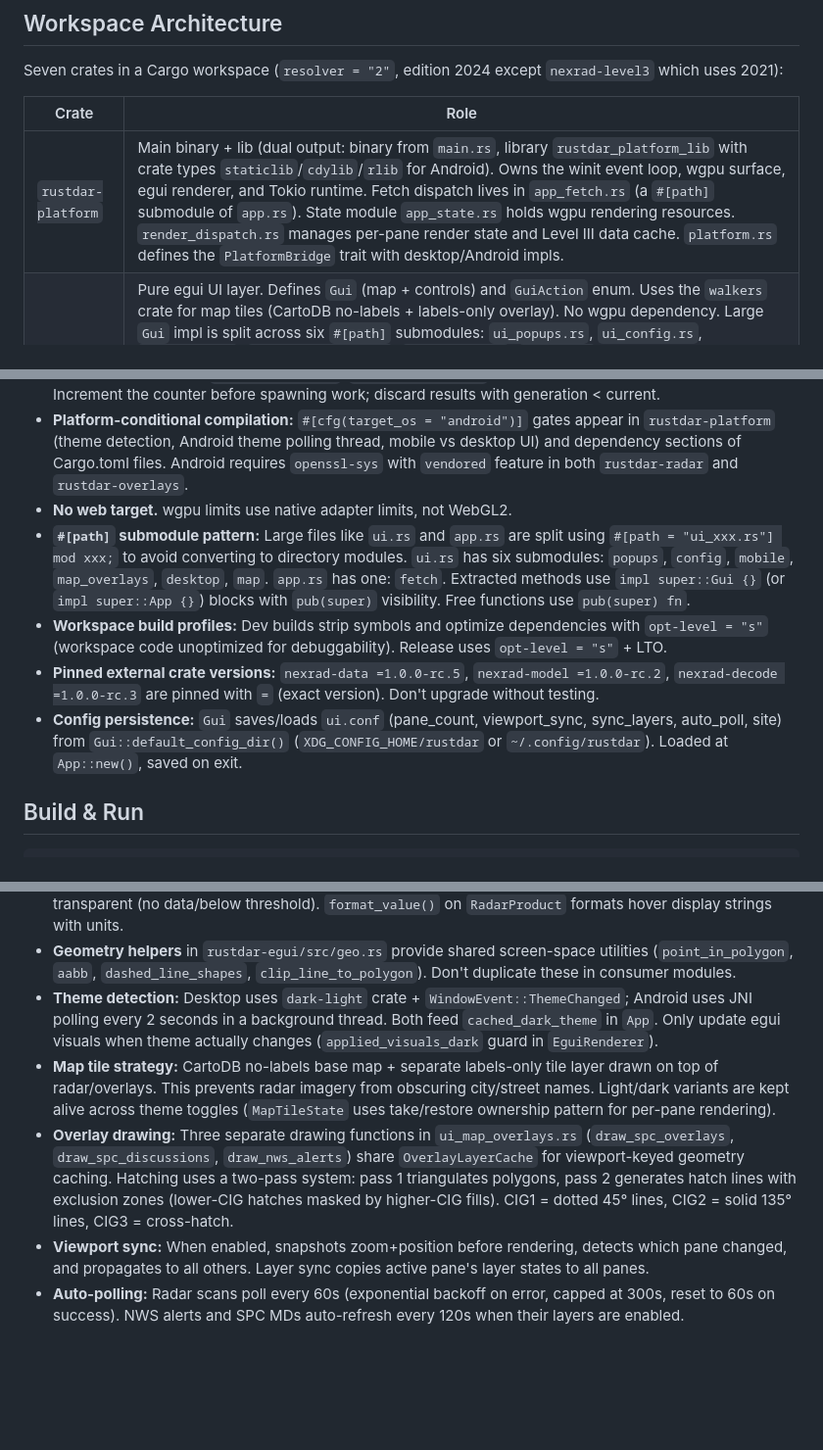
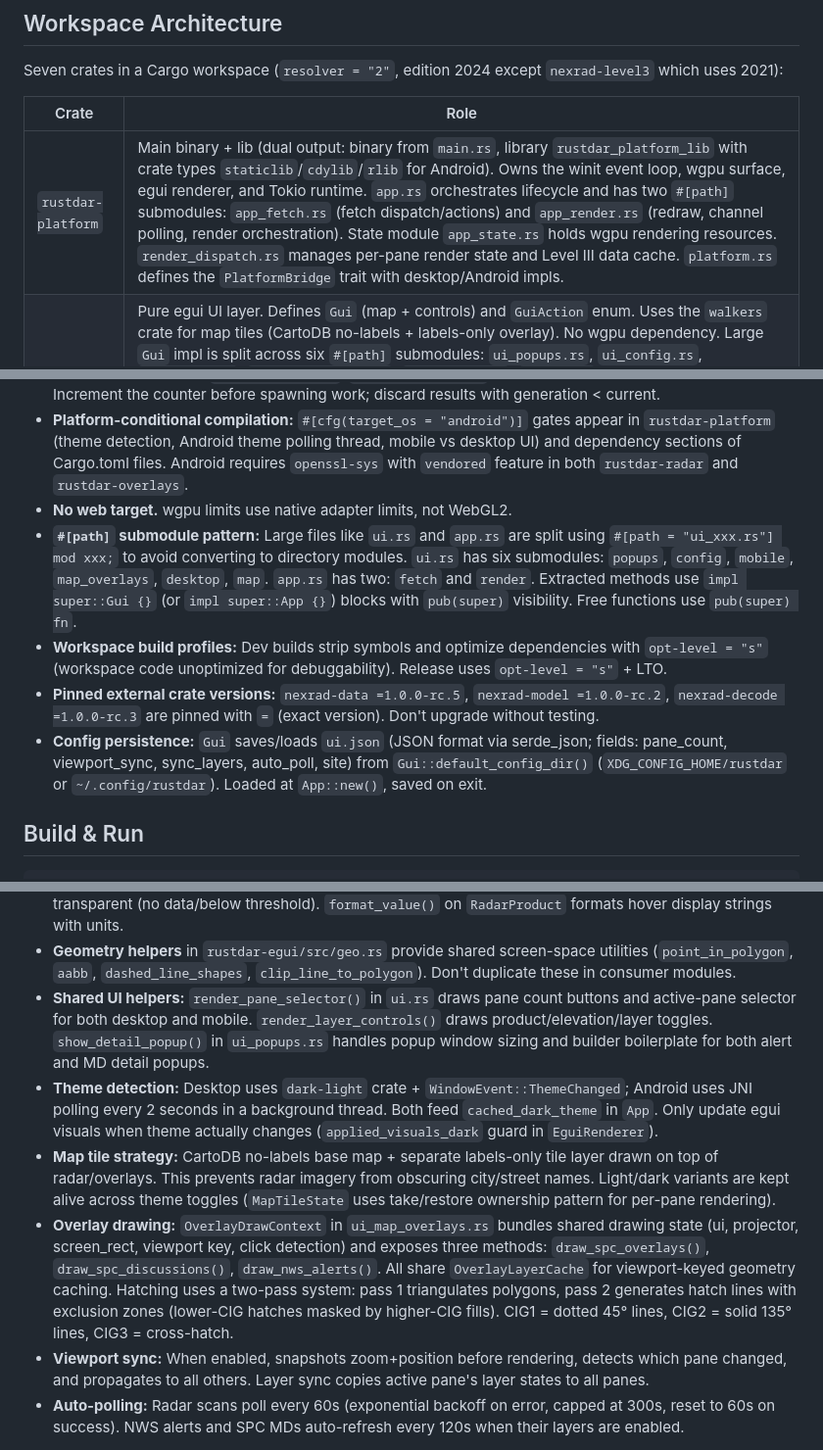
Before and after one commit to Squallar/squallar, a Markdown page: .github/copilot-instructions.md, 3 parts joined by grey strips. Shown at 98% size. GitHub-like rendering; blank space fills up the shorter version.

Commit message:
update copilot instructions

```diff
--- a/.github/copilot-instructions.md
+++ b/.github/copilot-instructions.md
@@ -12,7 +12,7 @@ Seven crates in a Cargo workspace (`resolver = "2"`, edition 2024 except `nexrad
 
 | Crate | Role |
 |---|---|
-| `rustdar-platform` | Main binary + lib (dual output: binary from `main.rs`, library `rustdar_platform_lib` with crate types `staticlib`/`cdylib`/`rlib` for Android). Owns the winit event loop, wgpu surface, egui renderer, and Tokio runtime. Fetch dispatch lives in `app_fetch.rs` (a `#[path]` submodule of `app.rs`). State module `app_state.rs` holds wgpu rendering resources. `render_dispatch.rs` manages per-pane render state and Level III data cache. `platform.rs` defines the `PlatformBridge` trait with desktop/Android impls. |
+| `rustdar-platform` | Main binary + lib (dual output: binary from `main.rs`, library `rustdar_platform_lib` with crate types `staticlib`/`cdylib`/`rlib` for Android). Owns the winit event loop, wgpu surface, egui renderer, and Tokio runtime. `app.rs` orchestrates lifecycle and has two `#[path]` submodules: `app_fetch.rs` (fetch dispatch/actions) and `app_render.rs` (redraw, channel polling, render orchestration). State module `app_state.rs` holds wgpu rendering resources. `render_dispatch.rs` manages per-pane render state and Level III data cache. `platform.rs` defines the `PlatformBridge` trait with desktop/Android impls. |
 | `rustdar-egui` | Pure egui UI layer. Defines `Gui` (map + controls) and `GuiAction` enum. Uses the `walkers` crate for map tiles (CartoDB no-labels + labels-only overlay). No wgpu dependency. Large `Gui` impl is split across six `#[path]` submodules: `ui_popups.rs`, `ui_config.rs`, `ui_mobile.rs`, `ui_map_overlays.rs`, `ui_desktop.rs`, `ui_map.rs`. Public modules: `actions.rs` (GuiAction/RadarConfig), `geo.rs` (geometry), `hatch.rs` (CIG hatching), `layers.rs` (LayerManager/LayerKind), `overlay_cache.rs` (viewport-keyed polygon cache), `overlay_state.rs` (OverlayData/OverlayState<T>), `pane.rs` (PaneState/PaneLayout/RadarImageData), `tiles.rs` (CartoDB tile source + slippy-map math). |
 | `rustdar-radar` | Radar data logic: fetching Level II scans from AWS and Level III products from TGFTP/S3 (`scan.rs`), rendering to 1800×1800 RGBA images via Web Mercator projection (`render.rs`), color palettes (`palette.rs`), the static site database (`sites.rs`, 207 NEXRAD sites via `LazyLock<HashMap>`), and shared data types (`types.rs`: `RadarProduct` with 13 variants, `ScanInfo`, `ImageBounds`, constants). Uses `rayon` for parallel rendering with `AtomicU32` buffers. |
 | `rustdar-overlays` | Weather overlay data: SPC convective outlooks (Days 1–8, GeoJSON), Mesoscale Discussions (RSS + `LAT...LON` polygon extraction), and NWS alerts (API + zone geometry resolution with disk caching). Pre-computes triangulations (`earcutr`) and geo-bounds at fetch time. Simplifies polygons with Ramer-Douglas-Peucker (ε=0.005°). Types: `OverlayFeature`, `GeoPolygon`, `HatchPattern`, `SpcOutlook`, `SpcDiscussion`, `NwsAlert`. |
@@ -52,10 +52,10 @@ Layer toggles: `Radar`, `SpcCategorical`, `SpcTornado`, `SpcWind`, `SpcHail`, `S
 - **Generation counters** (`fetch_generation`, `render_generation`) guard against stale async/threaded results. Increment the counter before spawning work; discard results with generation < current.
 - **Platform-conditional compilation:** `#[cfg(target_os = "android")]` gates appear in `rustdar-platform` (theme detection, Android theme polling thread, mobile vs desktop UI) and dependency sections of Cargo.toml files. Android requires `openssl-sys` with `vendored` feature in both `rustdar-radar` and `rustdar-overlays`.
 - **No web target.** wgpu limits use native adapter limits, not WebGL2.
-- **`#[path]` submodule pattern:** Large files like `ui.rs` and `app.rs` are split using `#[path = "ui_xxx.rs"] mod xxx;` to avoid converting to directory modules. `ui.rs` has six submodules: `popups`, `config`, `mobile`, `map_overlays`, `desktop`, `map`. `app.rs` has one: `fetch`. Extracted methods use `impl super::Gui {}` (or `impl super::App {}`) blocks with `pub(super)` visibility. Free functions use `pub(super) fn`.
+- **`#[path]` submodule pattern:** Large files like `ui.rs` and `app.rs` are split using `#[path = "ui_xxx.rs"] mod xxx;` to avoid converting to directory modules. `ui.rs` has six submodules: `popups`, `config`, `mobile`, `map_overlays`, `desktop`, `map`. `app.rs` has two: `fetch` and `render`. Extracted methods use `impl super::Gui {}` (or `impl super::App {}`) blocks with `pub(super)` visibility. Free functions use `pub(super) fn`.
 - **Workspace build profiles:** Dev builds strip symbols and optimize dependencies with `opt-level = "s"` (workspace code unoptimized for debuggability). Release uses `opt-level = "s"` + LTO.
 - **Pinned external crate versions:** `nexrad-data =1.0.0-rc.5`, `nexrad-model =1.0.0-rc.2`, `nexrad-decode =1.0.0-rc.3` are pinned with `=` (exact version). Don't upgrade without testing.
-- **Config persistence:** `Gui` saves/loads `ui.conf` (pane_count, viewport_sync, sync_layers, auto_poll, site) from `Gui::default_config_dir()` (`XDG_CONFIG_HOME/rustdar` or `~/.config/rustdar`). Loaded at `App::new()`, saved on exit.
+- **Config persistence:** `Gui` saves/loads `ui.json` (JSON format via serde_json; fields: pane_count, viewport_sync, sync_layers, auto_poll, site) from `Gui::default_config_dir()` (`XDG_CONFIG_HOME/rustdar` or `~/.config/rustdar`). Loaded at `App::new()`, saved on exit.
 
 ## Build & Run
 
@@ -89,9 +89,10 @@ cargo clippy --all-targets --all-features
 - **Scan loading:** `ScanInfo::from_scan()` (in `rustdar-radar/src/types.rs`) inspects a `nexrad_model::data::Scan` to discover available products and elevation angles. Level III products are added with empty elevation vectors (populated as L3 data arrives). This keeps radar domain logic in the `rustdar-radar` crate.
 - **Color palettes** in `rustdar-radar/src/palette.rs` map radar product values → RGBA with constant `TRANSPARENCY = 180` alpha. Each `RadarProduct` variant has a dedicated color function. Alpha 0 = transparent (no data/below threshold). `format_value()` on `RadarProduct` formats hover display strings with units.
 - **Geometry helpers** in `rustdar-egui/src/geo.rs` provide shared screen-space utilities (`point_in_polygon`, `aabb`, `dashed_line_shapes`, `clip_line_to_polygon`). Don't duplicate these in consumer modules.
+- **Shared UI helpers:** `render_pane_selector()` in `ui.rs` draws pane count buttons and active-pane selector for both desktop and mobile. `render_layer_controls()` draws product/elevation/layer toggles. `show_detail_popup()` in `ui_popups.rs` handles popup window sizing and builder boilerplate for both alert and MD detail popups.
 - **Theme detection:** Desktop uses `dark-light` crate + `WindowEvent::ThemeChanged`; Android uses JNI polling every 2 seconds in a background thread. Both feed `cached_dark_theme` in `App`. Only update egui visuals when theme actually changes (`applied_visuals_dark` guard in `EguiRenderer`).
 - **Map tile strategy:** CartoDB no-labels base map + separate labels-only tile layer drawn on top of radar/overlays. This prevents radar imagery from obscuring city/street names. Light/dark variants are kept alive across theme toggles (`MapTileState` uses take/restore ownership pattern for per-pane rendering).
-- **Overlay drawing:** Three separate drawing functions in `ui_map_overlays.rs` (`draw_spc_overlays`, `draw_spc_discussions`, `draw_nws_alerts`) share `OverlayLayerCache` for viewport-keyed geometry caching. Hatching uses a two-pass system: pass 1 triangulates polygons, pass 2 generates hatch lines with exclusion zones (lower-CIG hatches masked by higher-CIG fills). CIG1 = dotted 45° lines, CIG2 = solid 135° lines, CIG3 = cross-hatch.
+- **Overlay drawing:** `OverlayDrawContext` in `ui_map_overlays.rs` bundles shared drawing state (ui, projector, screen_rect, viewport key, click detection) and exposes three methods: `draw_spc_overlays()`, `draw_spc_discussions()`, `draw_nws_alerts()`. All share `OverlayLayerCache` for viewport-keyed geometry caching. Hatching uses a two-pass system: pass 1 triangulates polygons, pass 2 generates hatch lines with exclusion zones (lower-CIG hatches masked by higher-CIG fills). CIG1 = dotted 45° lines, CIG2 = solid 135° lines, CIG3 = cross-hatch.
 - **Viewport sync:** When enabled, snapshots zoom+position before rendering, detects which pane changed, and propagates to all others. Layer sync copies active pane's layer states to all panes.
 - **Auto-polling:** Radar scans poll every 60s (exponential backoff on error, capped at 300s, reset to 60s on success). NWS alerts and SPC MDs auto-refresh every 120s when their layers are enabled.
 
```
Also changed, not shown: other parts of .github/copilot-instructions.md (+3 -3 lines).
